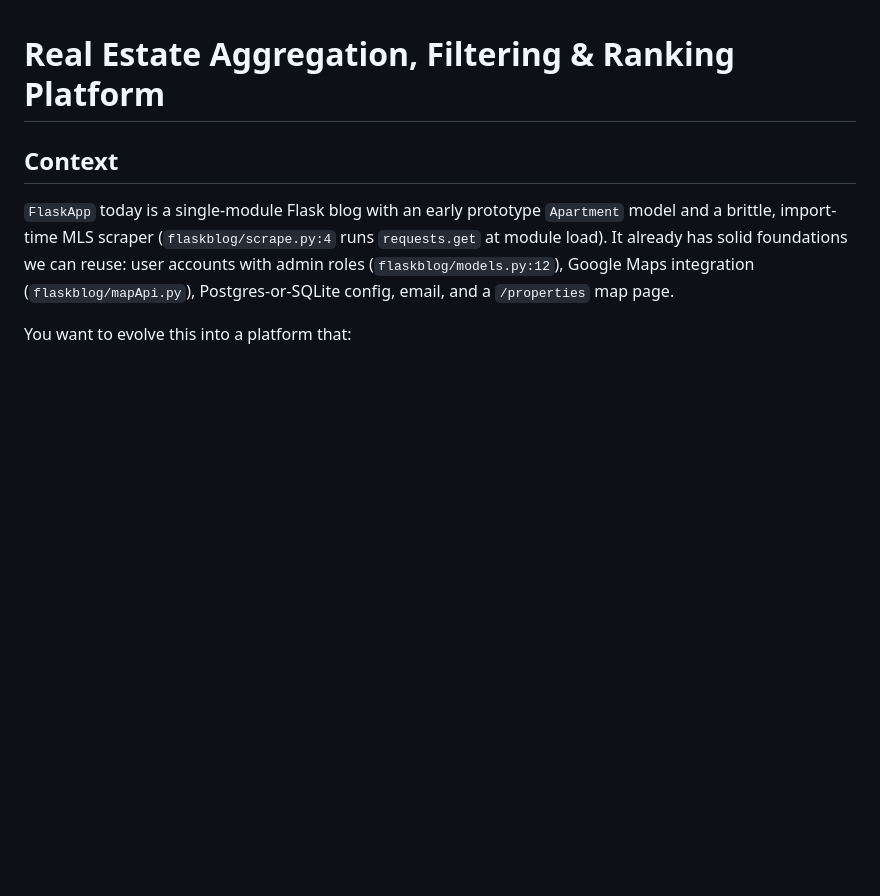
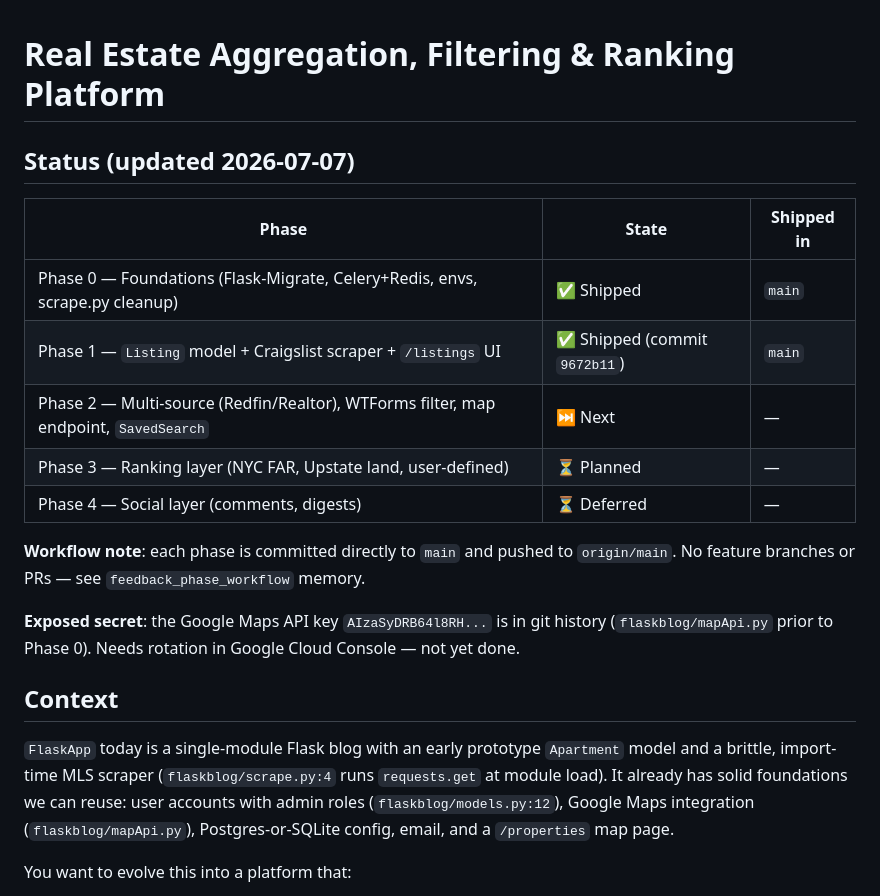
Before and after one commit to nleonar7/FlaskApp, a Markdown page: docs/PLAN.md, the part around the change. Drawn GitHub-style; blank space fills up the shorter version.

Commit message:
Mark Phase 0 and Phase 1 shipped in PLAN.md
Add a Status section at the top so future agents (or humans) picking up
this repo immediately see which phases are done and where to pick up.

Co-Authored-By: Claude Opus 4.7 (1M context) <noreply@anthropic.com>

```diff
--- a/docs/PLAN.md
+++ b/docs/PLAN.md
@@ -1,4 +1,18 @@
 # Real Estate Aggregation, Filtering & Ranking Platform
+
+## Status (updated 2026-07-07)
+
+| Phase | State | Shipped in |
+| --- | --- | --- |
+| Phase 0 — Foundations (Flask-Migrate, Celery+Redis, envs, scrape.py cleanup) | ✅ Shipped | `main` |
+| Phase 1 — `Listing` model + Craigslist scraper + `/listings` UI | ✅ Shipped (commit `9672b11`) | `main` |
+| Phase 2 — Multi-source (Redfin/Realtor), WTForms filter, map endpoint, `SavedSearch` | ⏭ Next | — |
+| Phase 3 — Ranking layer (NYC FAR, Upstate land, user-defined) | ⏳ Planned | — |
+| Phase 4 — Social layer (comments, digests) | ⏳ Deferred | — |
+
+**Workflow note**: each phase is committed directly to `main` and pushed to `origin/main`. No feature branches or PRs — see `feedback_phase_workflow` memory.
+
+**Exposed secret**: the Google Maps API key `AIzaSyDRB64l8RH...` is in git history (`flaskblog/mapApi.py` prior to Phase 0). Needs rotation in Google Cloud Console — not yet done.
 
 ## Context
 
```
